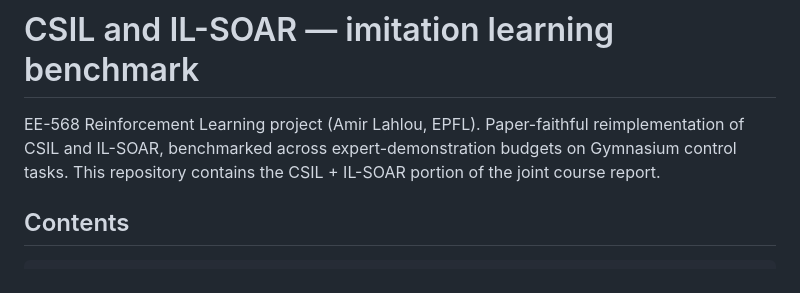
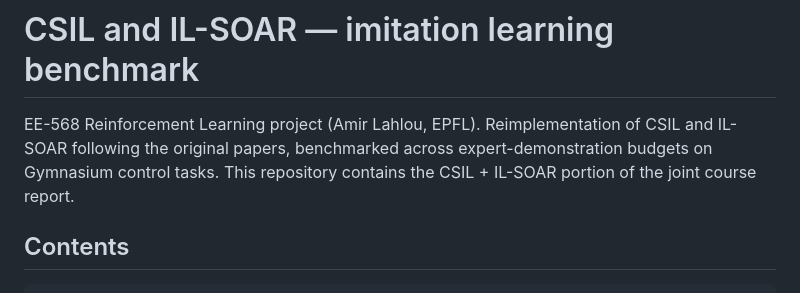
Before and after one commit to amirlh/csil-soar-benchmark, a Markdown page: README.md, the part around the change. Rendered like a GitHub page.

```diff
--- a/README.md
+++ b/README.md
@@ -1,7 +1,7 @@
 # CSIL and IL-SOAR — imitation learning benchmark
 
 EE-568 Reinforcement Learning project (Amir Lahlou, EPFL).
-Paper-faithful reimplementation of CSIL and IL-SOAR, benchmarked across expert-demonstration budgets on Gymnasium control tasks. This repository contains the CSIL + IL-SOAR portion of the joint course report.
+Reimplementation of CSIL and IL-SOAR following the original papers, benchmarked across expert-demonstration budgets on Gymnasium control tasks. This repository contains the CSIL + IL-SOAR portion of the joint course report.
 
 ## Contents
 
```
